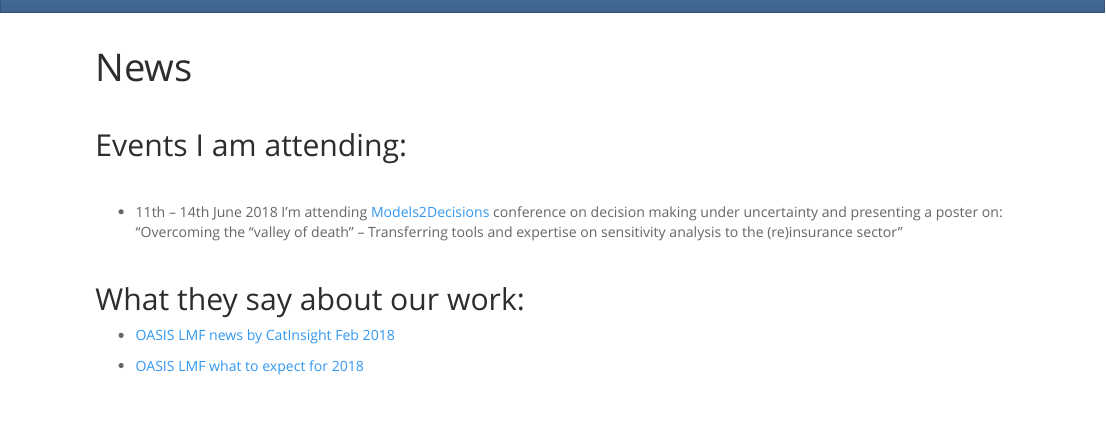
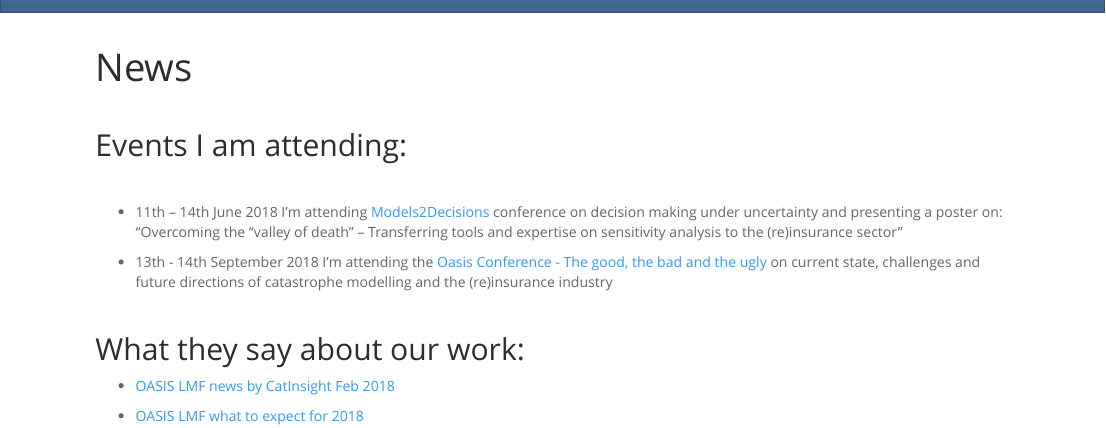
Before and after one commit to valnoacco/SAFE-insurance, an R Markdown document (news.Rmd): the page in a window 1100 px wide, from its top. Rendered offline with R 4.5, knitr and Pandoc, with nearby package versions.

Commit message:
Oasis conference added in news

```diff
--- a/news.Rmd
+++ b/news.Rmd
@@ -11,6 +11,8 @@ output: html_document
 
 - 11th – 14th June 2018 I'm attending [Models2Decisions](http://blogs.exeter.ac.uk/models2decisions/events/m2d-2018-annual-conference/) conference on decision making under uncertainty and presenting a poster on: "Overcoming the “valley of death” – Transferring tools and expertise on sensitivity analysis to the (re)insurance sector"
 
+- 13th - 14th September 2018 I'm attending the [Oasis Conference - The good, the bad and the ugly](https://oasislmf.org/events/oasis-conference-good-bad-and-ugly) on current state, challenges and future directions of catastrophe modelling and the (re)insurance industry
+
 <br>
 
 
```
Also changed, not shown: README.html, news.html.
